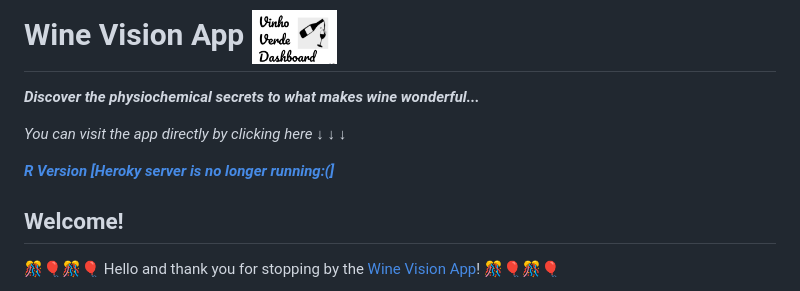
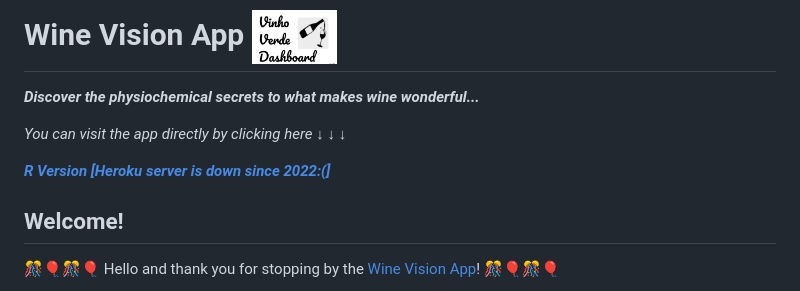
Before and after one commit to lukavuko/Discovering-Wine-Quality, a Markdown page: README.md, the part around the change. GitHub-like rendering.

```diff
--- a/README.md
+++ b/README.md
@@ -3,7 +3,7 @@
 
 *You can visit the app directly by clicking here* &darr; &darr; &darr;
 
-[***R Version [Heroky server is no longer running:(]***](https://winevisionr.herokuapp.com/)
+[***R Version [Heroku server is down since 2022:(]***](https://winevisionr.herokuapp.com/)
 
 
 ## Welcome!
```
